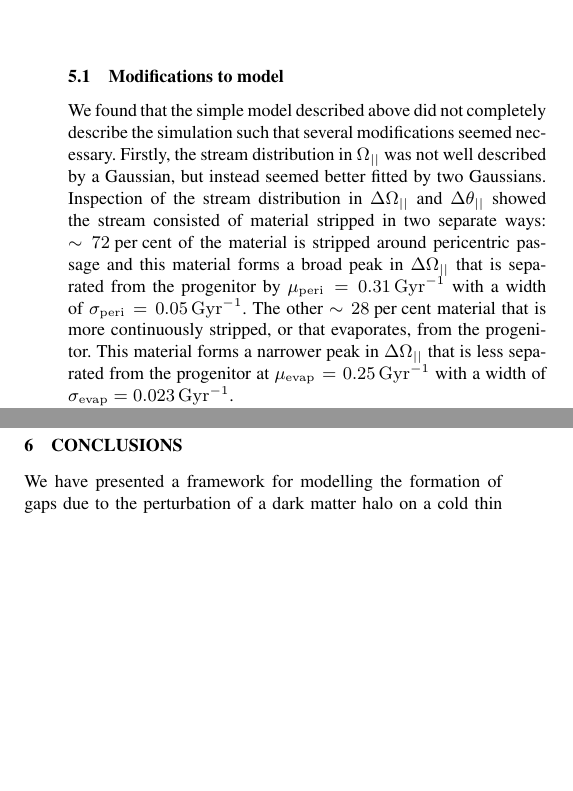
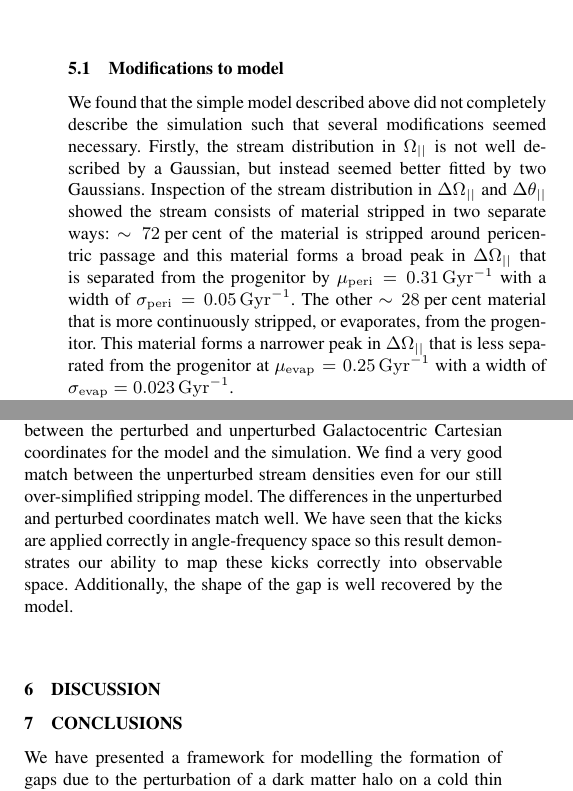
Before and after one commit to jobovy/streamgap-aa, a LaTeX paper (paper/stream_gaps_draft.tex): two parts of the columns of page 13 of 15, joined at a grey line, cut so that both start at the same text, the shorter picture padded with empty space. Compiled offline with pdfLaTeX; a LaTeX package or settings file that is missing is left out.

Commit message:
Before Denis' comments

```diff
--- a/paper/stream_gaps_draft.tex
+++ b/paper/stream_gaps_draft.tex
@@ -505,7 +505,7 @@ $p_\mathrm{st}(\Delta\boldsymbol{\Omega}_\mathrm{init})$ is a bimodal distributi
 We set the parameters of the model by scaling those obtained in \cite{Bovy2014} for a similar, but lower mass, stream. As shown in \cite{SandersBinney2013a} for instance the properties of the stream in angles and frequencies scales with the mass of the progenitor, $M$, as $M^{1/3}$.
 
 \subsection{Modifications to model}
-We found that the simple model described above did not completely describe the simulation such that several modifications seemed necessary. Firstly, the stream distribution in $\Omega_{||}$ was not well described by a Gaussian, but instead seemed better fitted by two Gaussians. Inspection of the stream distribution in $\Delta\Omega_{||}$ and $\Delta\theta_{||}$ showed the stream consisted of material stripped in two separate ways: $\sim72\percent$ of the material is stripped around pericentric passage and this material forms a broad peak in $\Delta\Omega_{||}$ that is separated from the progenitor by $\mu_\mathrm{peri}=0.31\Gyr^{-1}$ with a width of $\sigma_\mathrm{peri}=0.05\Gyr^{-1}$. The other $\sim28\percent$ material that is more continuously stripped, or that evaporates, from the progenitor. This material forms a narrower peak in $\Delta\Omega_{||}$ that is less separated from the progenitor at $\mu_\mathrm{evap}=0.25\Gyr^{-1}$ with a width of $\sigma_\mathrm{evap}=0.023\Gyr^{-1}$.
+We found that the simple model described above did not completely describe the simulation such that several modifications seemed necessary. Firstly, the stream distribution in $\Omega_{||}$ is not well described by a Gaussian, but instead seemed better fitted by two Gaussians. Inspection of the stream distribution in $\Delta\Omega_{||}$ and $\Delta\theta_{||}$ showed the stream consists of material stripped in two separate ways: $\sim72\percent$ of the material is stripped around pericentric passage and this material forms a broad peak in $\Delta\Omega_{||}$ that is separated from the progenitor by $\mu_\mathrm{peri}=0.31\Gyr^{-1}$ with a width of $\sigma_\mathrm{peri}=0.05\Gyr^{-1}$. The other $\sim28\percent$ material that is more continuously stripped, or evaporates, from the progenitor. This material forms a narrower peak in $\Delta\Omega_{||}$ that is less separated from the progenitor at $\mu_\mathrm{evap}=0.25\Gyr^{-1}$ with a width of $\sigma_\mathrm{evap}=0.023\Gyr^{-1}$.
 
 Additionally, inspecting the distribution of $\Delta\theta_{||}/\Delta\Omega_{||}\approx t_s$ showed that the stripping time (averaged over a time longer than an orbital period of the progenitor) is not uniform in time, but instead decreases slowly over time, such that a particle is more likely to have been stripped long ago. We modelled this by making $p(t_s)\propto t_s$ for both the periodic stripping and for the more steady evaporation. In conclusion, the distribution of parallel frequency separation and stripping time looks like
 \begin{equation}
@@ -514,6 +514,16 @@ p(\Delta\Omega_{||},t_s) \propto &(1-w)t_s\mathcal{N}(\Delta\Omega_{||}|\mu_\mat
 \end{split}
 \end{equation}
 where $\mathcal{N}(X|\mu,\sigma)$ is a Gaussian distribution with mean $\mu$ and width $\sigma$. $w=0.28$ is the weight, $T_R$ is the radial period, $t_R$ is the time since last pericentric passage and $\sigma_t=10\Myr$ is a small spread in stripping times about pericentric passage.
+
+We calculate the kicks in the angles and frequencies in the same way as before, but instead of using a spline for the unperturbed stream track, we use the stream track computed from the model.
+
+COULD WE HAVE PLOTS HERE OF THE STRIPPING RATE? THE FREQUENCY DISTRIBUTION?
+
+In Fig.~\ref{FullModel} we show the full perturbed and unperturbed stream model density alongside the simulation, along with the differences between the perturbed and unperturbed Galactocentric Cartesian coordinates for the model and the simulation. We find a very good match between the unperturbed stream densities even for our still over-simplified stripping model. The differences in the unperturbed and perturbed coordinates match well. We have seen that the kicks are applied correctly in angle-frequency space so this result demonstrates our ability to map these kicks correctly into observable space. Additionally, the shape of the gap is well recovered by the model.
+
+\section{Discussion}
+
+
 
 
 \section{Conclusions}\label{Sect::Conclusions}
```
Also changed, not shown: paper/stream_gaps_draft.tex (2 more changed lines), 1 other file.
